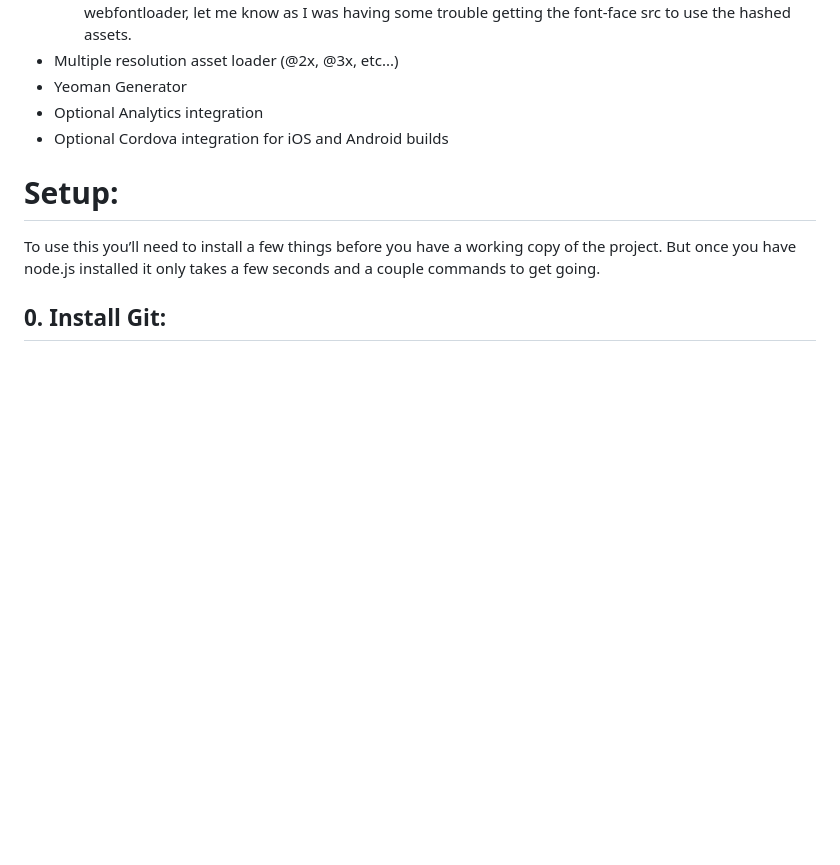
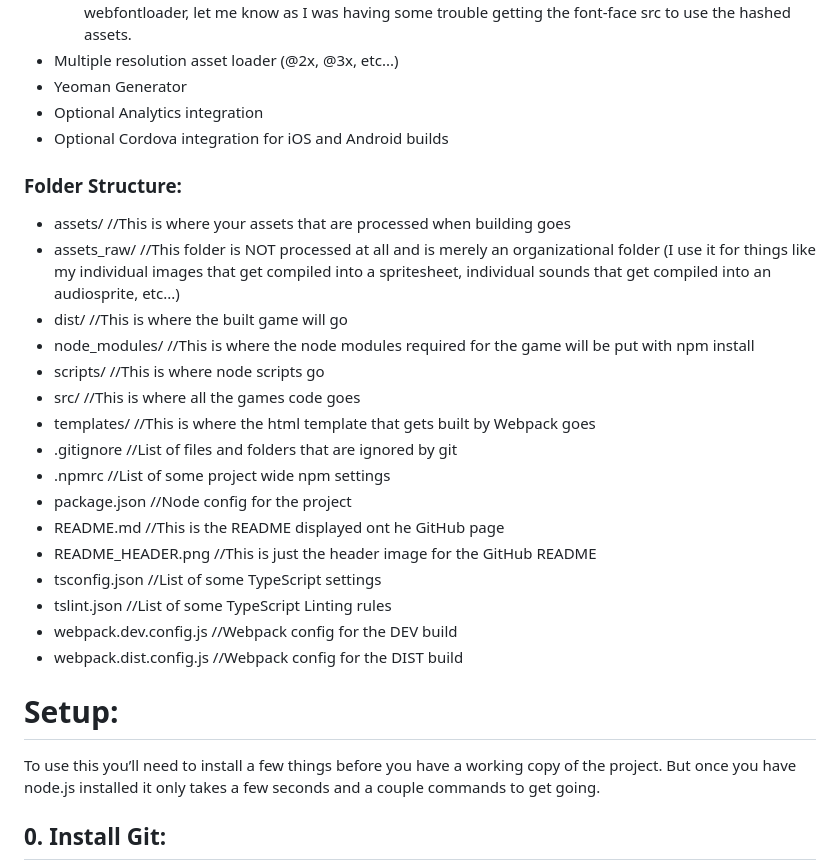
Before and after one commit to PhysicsPoet/CarsLike, a Markdown page: README.md, the part around the change. GitHub-like rendering; blank space fills up the shorter version.

Commit message:
- Added folder/file structure info to README

```diff
--- a/README.md
+++ b/README.md
@@ -34,6 +34,24 @@
 - Yeoman Generator
 - Optional Analytics integration
 - Optional Cordova integration for iOS and Android builds
+
+### Folder Structure:
+- assets/ //This is where your assets that are processed when building goes
+- assets_raw/ //This folder is NOT processed at all and is merely an organizational folder (I use it for things like my individual images that get compiled into a spritesheet, individual sounds that get compiled into an audiosprite, etc...)
+- dist/ //This is where the built game will go
+- node_modules/ //This is where the node modules required for the game will be put with npm install
+- scripts/ //This is where node scripts go
+- src/ //This is where all the games code goes
+- templates/ //This is where the html template that gets built by Webpack goes
+- .gitignore //List of files and folders that are ignored by git
+- .npmrc //List of some project wide npm settings
+- package.json //Node config for the project
+- README.md //This is the README displayed ont he GitHub page
+- README_HEADER.png //This is just the header image for the GitHub README
+- tsconfig.json //List of some TypeScript settings
+- tslint.json //List of some TypeScript Linting rules
+- webpack.dev.config.js //Webpack config for the DEV build
+- webpack.dist.config.js //Webpack config for the DIST build
 
 # Setup:
 To use this you’ll need to install a few things before you have a working copy of the project. But once you have node.js installed it only takes a few seconds and a couple commands to get going.
```
